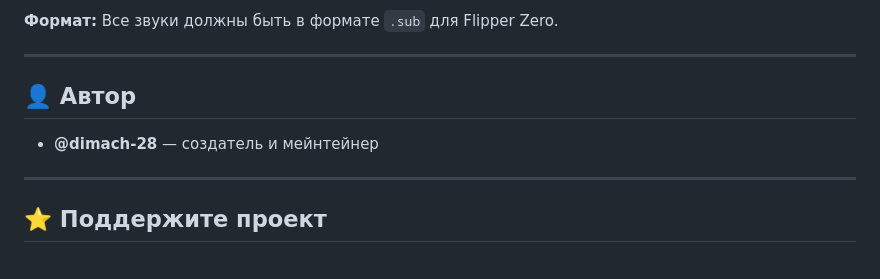
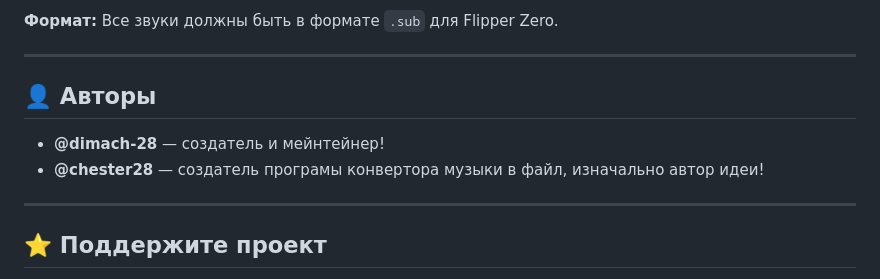
Before and after one commit to dimach-28/flipper_zero_subghz_meme_sound, a Markdown page: README.md, the part around the change. Drawn GitHub-style.

```diff
--- a/README.md
+++ b/README.md
@@ -94,9 +94,10 @@ RAW_Data: 805 -172 57 -86 ...
 
 ---
 
-## 👤 Автор
+## 👤 Авторы
 
-- **@dimach-28** — создатель и мейнтейнер
+- **@dimach-28** — создатель и мейнтейнер!
+- **@chester28** — создатель програмы конвертора музыки в файл, изначально автор идеи!
 
 ---
 
```
